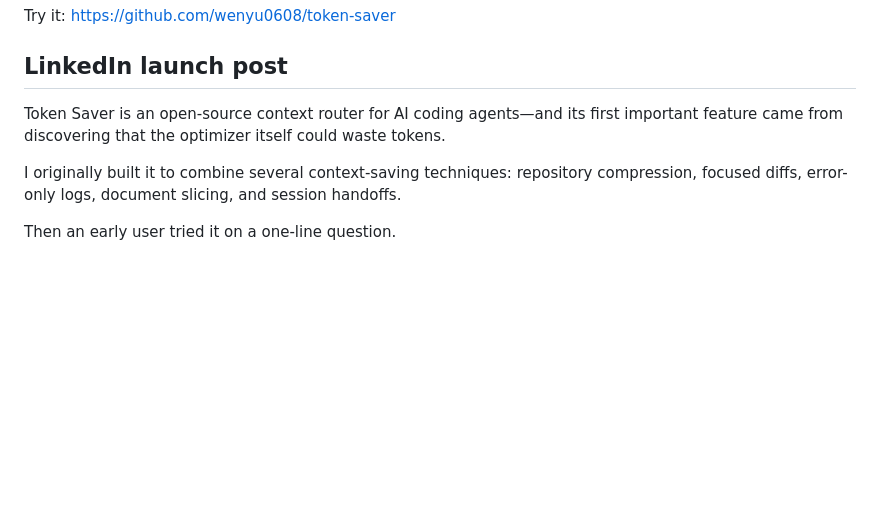
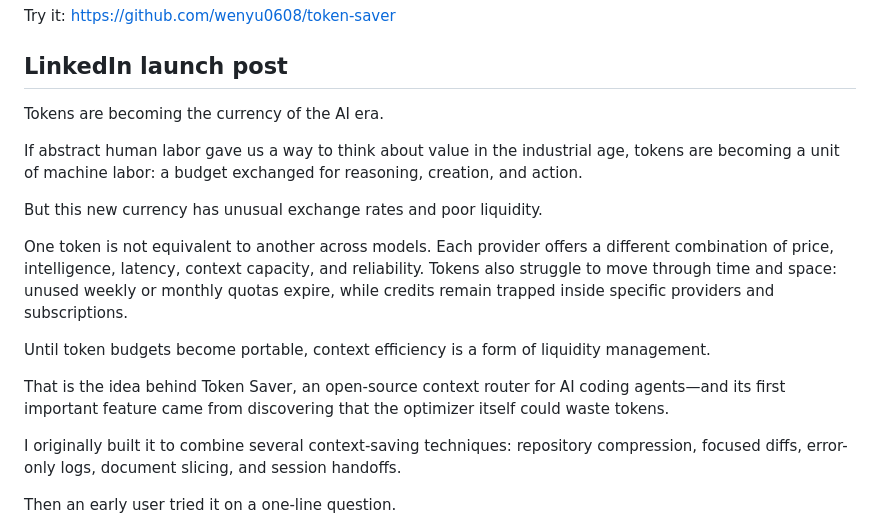
Before and after one commit to wenyu0608/token-saver, a Markdown page: docs/SOCIAL_COPY.md, the part around one of its changes. Rendered like a GitHub page; blank space fills up the shorter version.

```diff
--- a/docs/SOCIAL_COPY.md
+++ b/docs/SOCIAL_COPY.md
@@ -77,8 +88,22 @@ Try it: https://github.com/wenyu0608/token-saver
 
 ## LinkedIn launch post
 
-Token Saver is an open-source context router for AI coding agents—and its first important feature
-came from discovering that the optimizer itself could waste tokens.
+Tokens are becoming the currency of the AI era.
+
+If abstract human labor gave us a way to think about value in the industrial age, tokens are
+becoming a unit of machine labor: a budget exchanged for reasoning, creation, and action.
+
+But this new currency has unusual exchange rates and poor liquidity.
+
+One token is not equivalent to another across models. Each provider offers a different combination
+of price, intelligence, latency, context capacity, and reliability. Tokens also struggle to move
+through time and space: unused weekly or monthly quotas expire, while credits remain trapped inside
+specific providers and subscriptions.
+
+Until token budgets become portable, context efficiency is a form of liquidity management.
+
+That is the idea behind Token Saver, an open-source context router for AI coding agents—and its
+first important feature came from discovering that the optimizer itself could waste tokens.
 
 I originally built it to combine several context-saving techniques: repository compression,
 focused diffs, error-only logs, document slicing, and session handoffs.
```
Also changed, not shown: other parts of docs/SOCIAL_COPY.md (+36 -25 lines).
